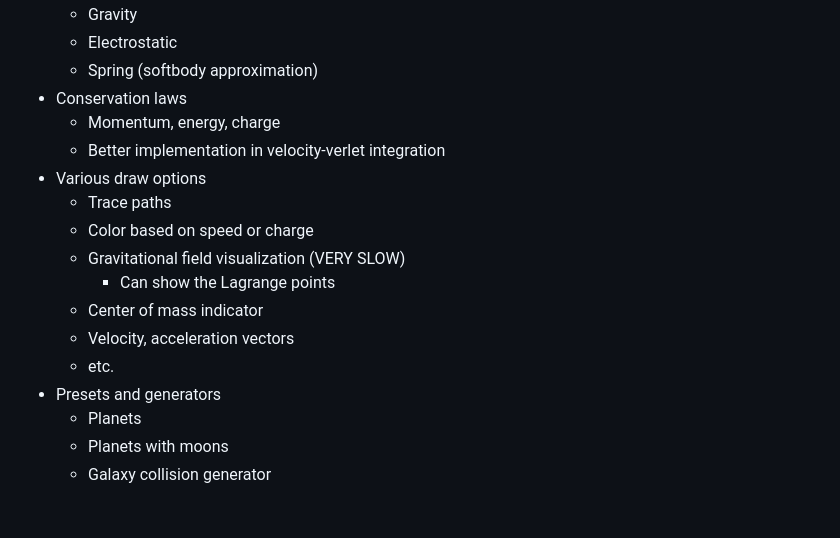
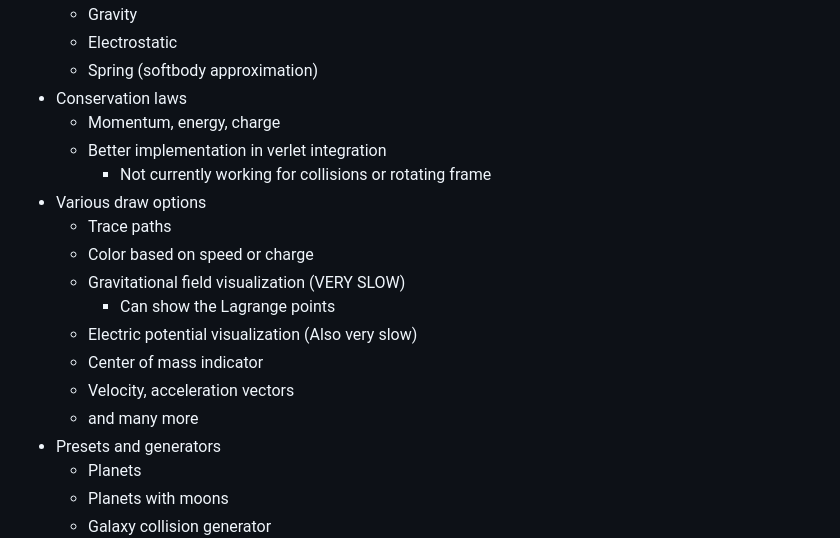
Before and after one commit to huj31415/gravity-sim, a Markdown page: README.md, the part around the change printed below. GitHub-like rendering; blank space fills up the shorter version.

```diff
--- a/README.md
+++ b/README.md
@@ -14,15 +14,17 @@ A Javascript-based N-body simulation for calculating interactions between an arb
   - Spring (softbody approximation)
 - Conservation laws
   - Momentum, energy, charge
-  - Better implementation in velocity-verlet integration
+  - Better implementation in verlet integration
+    - Not currently working for collisions or rotating frame
 - Various draw options
   - Trace paths
   - Color based on speed or charge
   - Gravitational field visualization (VERY SLOW)
     - Can show the Lagrange points
+  - Electric potential visualization (Also very slow)
   - Center of mass indicator
   - Velocity, acceleration vectors
-  - etc.
+  - and many more
 - Presets and generators
   - Planets
   - Planets with moons
```
Also changed, not shown: other parts of README.md (+1 -1 lines).
